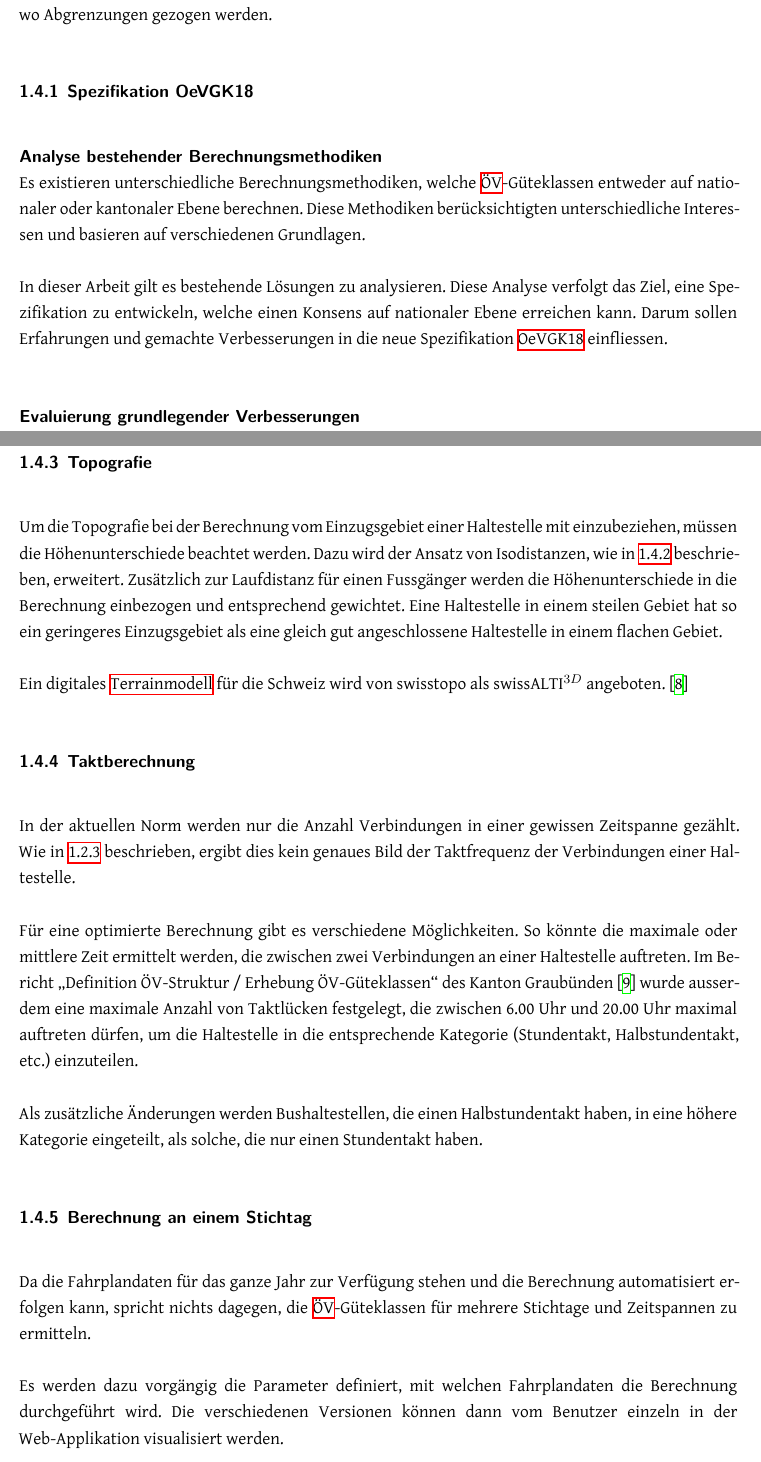
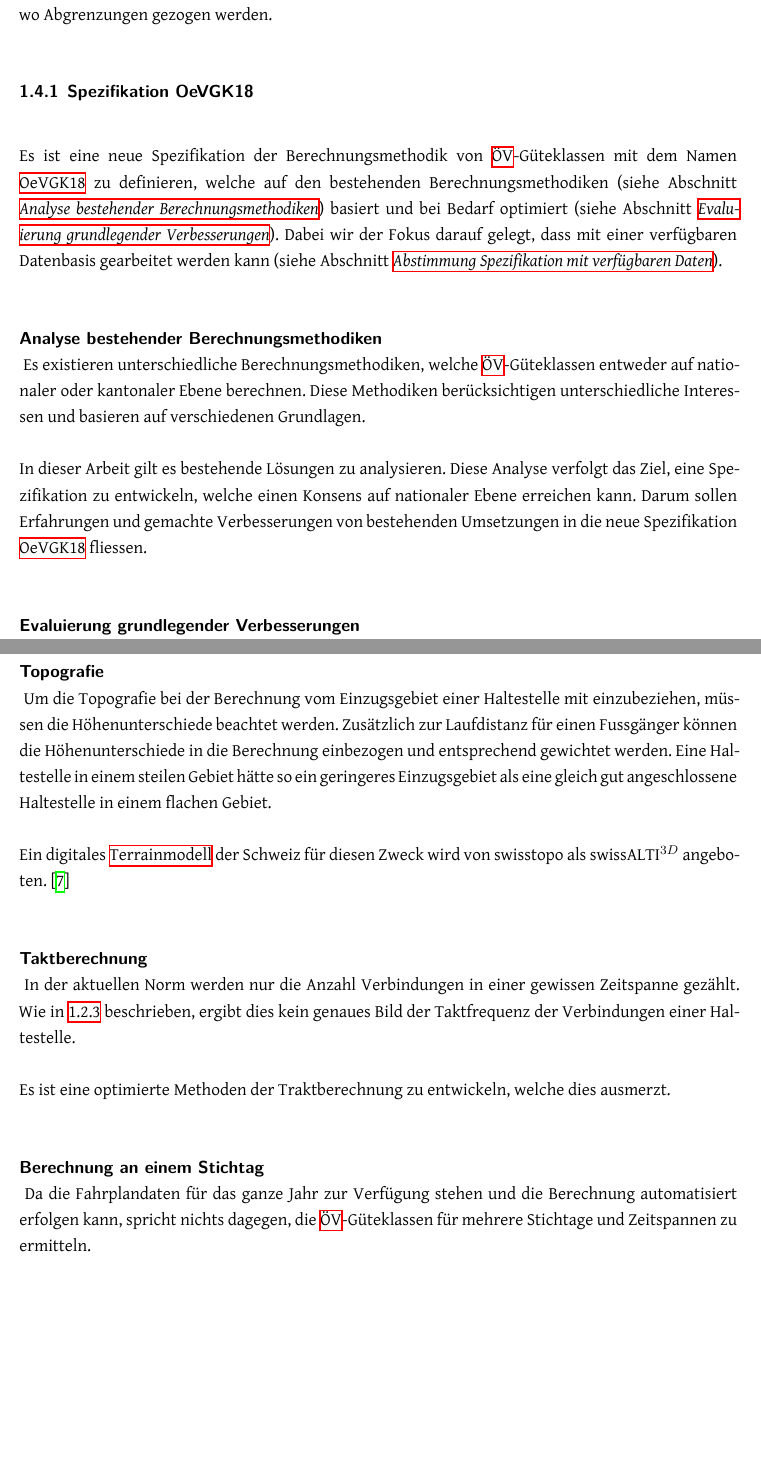
Before and after one commit to ResidenceConan/thesis, a LaTeX thesis (index.tex, which reads technicalreport/introduction.tex): two parts of pages 11 and 12 of 62 before the commit and two parts of pages 11 and 12 of 61 after it, joined at a grey line, cut so that both start at the same text, the shorter picture padded with empty space. Compiled offline with XeLaTeX.

Commit message:
sharped problem statements

```diff
--- a/technicalreport/introduction.tex
+++ b/technicalreport/introduction.tex
@@ -105,13 +107,18 @@ Dadurch ist ersichtlich, was Inhalt der Arbeit ist und wo Abgrenzungen gezogen w
 \subsubsection{Spezifikation OeVGK18}
 \label{Ziele und Unterziele:Spezifikation OeVGK18}
 
+Es ist eine neue Spezifikation der Berechnungsmethodik von \acs{ÖV}-Güteklassen mit dem Namen \gls{OeVGK18} zu definieren, welche auf den bestehenden Berechnungsmethodiken (siehe Abschnitt \emph{\nameref{Spezifikation OeVGK18:Analyse bestehender Berechnungsmethodiken}}) basiert und bei Bedarf optimiert (siehe Abschnitt \emph{\nameref{Spezifikation OeVGK18:Evaluierung grundlegender Verbesserungen}}).
+Dabei wir der Fokus darauf gelegt, dass mit einer verfügbaren Datenbasis gearbeitet werden kann (siehe Abschnitt \emph{\nameref{Spezifikation OeVGK18:Abstimmung Spezifikation mit verfügbaren Daten}}).
+
 \paragraph{Analyse bestehender Berechnungsmethodiken}~\\
+\label{Spezifikation OeVGK18:Analyse bestehender Berechnungsmethodiken}
 Es existieren unterschiedliche Berechnungsmethodiken, welche \acs{ÖV}-Güteklassen entweder auf nationaler oder kantonaler Ebene berechnen.
-Diese Methodiken berücksichtigten unterschiedliche Interessen und basieren auf verschiedenen Grundlagen.
+Diese Methodiken berücksichtigen unterschiedliche Interessen und basieren auf verschiedenen Grundlagen.
 
 In dieser Arbeit gilt es bestehende Lösungen zu analysieren.
 Diese Analyse verfolgt das Ziel, eine Spezifikation zu entwickeln, welche einen Konsens auf nationaler Ebene erreichen kann.
-Darum sollen Erfahrungen und gemachte Verbesserungen in die neue Spezifikation \gls{OeVGK18} einfliessen.
+Darum sollen Erfahrungen und gemachte Verbesserungen von bestehenden Umsetzungen in die neue Spezifikation \gls{OeVGK18} fliessen.
 
 \paragraph{Evaluierung grundlegender Verbesserungen}~\\
+\label{Spezifikation OeVGK18:Evaluierung grundlegender Verbesserungen}
 Die neue Spezifikation soll nicht nur eine reine kombinierte Sammlung von Verbesserungen und Erfahrungen aus bestehenden Lösungen sein, sondern auch eigene Optimierungen einbringen, wo es Sinn macht.
@@ -127,2 +130,7 @@ TODO go on
 Statt um jede \acs{ÖV}-Haltestelle Umkreise mit fixem Radius zu ziehen, bietet es sich an, das effektive Einzugsgebiet zu analysieren, das ein Fussgänger durch Benutzung von Strassen und Gehwege von der Haltestelle aus erreichen kann.
 
+\subparagraph{Topografie}~\\
+\label{Evaluierung grundlegender Verbesserungen:Topografie}
+Um die Topografie bei der Berechnung vom Einzugsgebiet einer Haltestelle mit einzubeziehen, müssen die Höhenunterschiede beachtet werden.
+Zusätzlich zur Laufdistanz für einen Fussgänger können die Höhenunterschiede in die Berechnung einbezogen und entsprechend gewichtet werden.
+Eine Haltestelle in einem steilen Gebiet hätte so ein geringeres Einzugsgebiet als eine gleich gut angeschlossene Haltestelle in einem flachen Gebiet.
@@ -132,34 +137,14 @@ Dadurch ist eine viel genauere Abbildung des Einzugsgebiet einer Haltestelle mö
 
-% TODO Bild generieren, um Isodistanzen zu demonstrieren
+Ein digitales \gls{Terrainmodell} der Schweiz für diesen Zweck wird von swisstopo als swissALTI$^{3D}$ angeboten.~\cite{swissalti3d_swisstopo}
 
-\subsubsection{Topografie}
-\label{solution:Topografie}
+\subparagraph{Taktberechnung}~\\
+\label{Evaluierung grundlegender Verbesserungen:Taktberechnung}
+In der aktuellen Norm werden nur die Anzahl Verbindungen in einer gewissen Zeitspanne gezählt.
+Wie in \ref{Problemstellung:Taktberechnung} beschrieben, ergibt dies kein genaues Bild der Taktfrequenz der Verbindungen einer Haltestelle.
 
-Um die Topografie bei der Berechnung vom Einzugsgebiet einer Haltestelle mit einzubeziehen, müssen die Höhenunterschiede beachtet werden.
-Dazu wird der Ansatz von Isodistanzen, wie in \ref{solution:Luftlinie bei Einzugsgebieten} beschrieben, erweitert. Zusätzlich zur Laufdistanz für einen Fussgänger werden die Höhenunterschiede in die Berechnung einbezogen und entsprechend gewichtet.
-Eine Haltestelle in einem steilen Gebiet hat so ein geringeres Einzugsgebiet als eine gleich gut angeschlossene Haltestelle in einem flachen Gebiet.
+Es ist eine optimierte Methoden der Traktberechnung zu entwickeln, welche dies ausmerzt.
 
-Ein digitales \gls{Terrainmodell} für die Schweiz wird von swisstopo als swissALTI$^{3D}$ angeboten.~\cite{swissalti3d_swisstopo}
-
-\subsubsection{Taktberechnung}
-\label{solution:Taktberechnung}
-
-In der aktuellen Norm werden nur die Anzahl Verbindungen in einer gewissen Zeitspanne gezählt.
-Wie in \ref{problem:Taktberechnung} beschrieben, ergibt dies kein genaues Bild der Taktfrequenz der Verbindungen einer Haltestelle.
-
-% TODO: Genauere Aussagen über unsere Berechnungsmethoden
-Für eine optimierte Berechnung gibt es verschiedene Möglichkeiten.
-So könnte die maximale oder mittlere Zeit ermittelt werden, die zwischen zwei Verbindungen an einer Haltestelle auftreten.
-Im Bericht "`Definition ÖV-Struktur / Erhebung ÖV-Güteklassen"' des Kanton Graubünden~\cite{oev-guteklasse-gr} wurde ausserdem eine maximale Anzahl von Taktlücken festgelegt, die zwischen 6.00 Uhr und 20.00 Uhr maximal auftreten dürfen, um die Haltestelle in die entsprechende Kategorie (Stundentakt, Halbstundentakt, etc.) einzuteilen.
-
-Als zusätzliche Änderungen werden Bushaltestellen, die einen Halbstundentakt haben, in eine höhere Kategorie eingeteilt, als solche, die nur einen Stundentakt haben.
-
-% TODO: "Hinketakt" mit einbeziehen?
-
-\subsubsection{Berechnung an einem Stichtag}
-\label{solution:Berechnung an einem Stichtag}
-
+\subparagraph{Berechnung an einem Stichtag}~\\
+\label{Evaluierung grundlegender Verbesserungen:Berechnung an einem Stichtag}
 Da die Fahrplandaten für das ganze Jahr zur Verfügung stehen und die Berechnung automatisiert erfolgen kann, spricht nichts dagegen, die \acs{ÖV}-Güteklassen für mehrere Stichtage und Zeitspannen zu ermitteln.
 
-Es werden dazu vorgängig die Parameter definiert, mit welchen Fahrplandaten die Berechnung durchgeführt wird.
-Die verschiedenen Versionen können dann vom Benutzer einzeln in der Web-Applikation visualisiert werden.
```
Also changed, not shown: technicalreport/introduction.tex (61 more changed lines).
